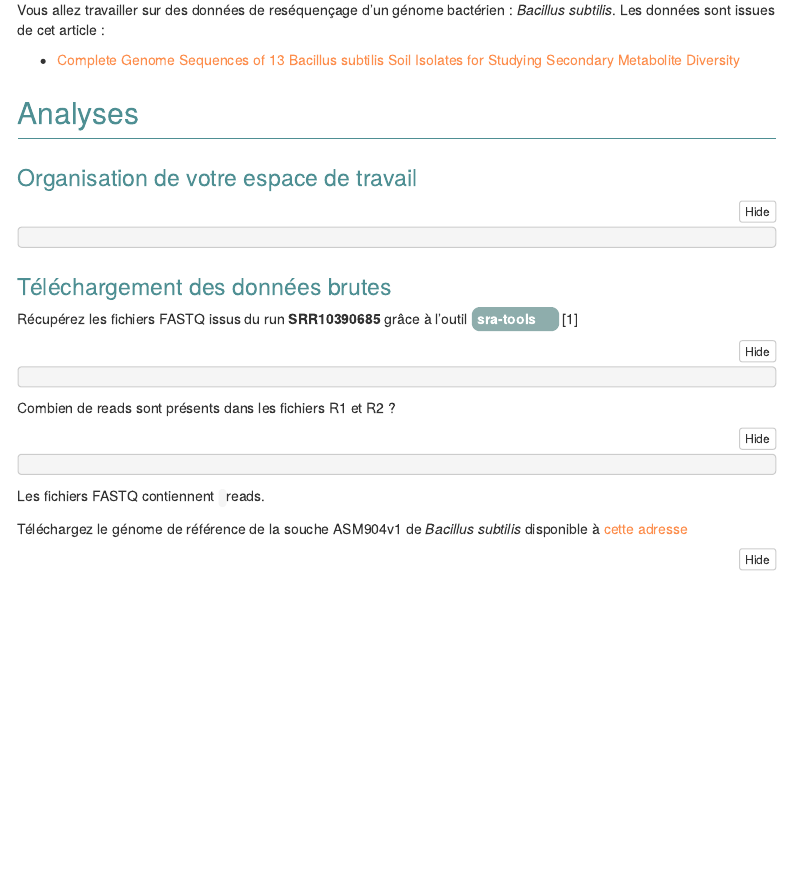
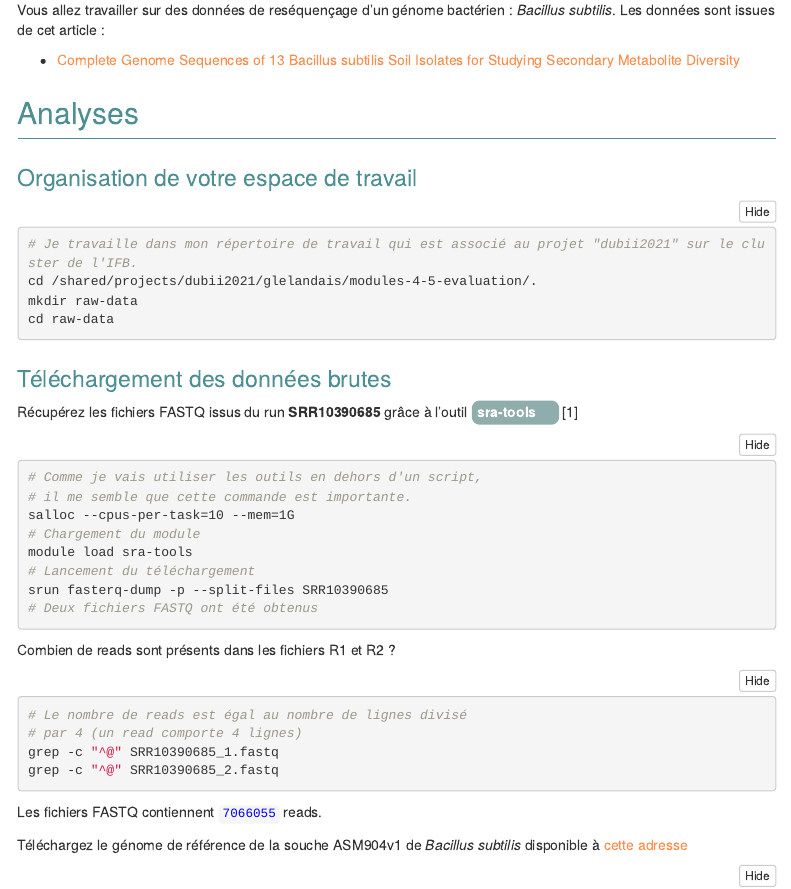
Before and after one commit to gaellelelandais/DUBii2021, an R Markdown document (EvaluationM4M5-main/Evaluation.Rmd): the page in a window 1100 px wide, from 510 px down. Rendered offline with R 4.5, knitr and Pandoc, with nearby package versions; folded parts are opened; menus at the side of the page are left out.

Commit message:
Téléchargement des fichiers

````diff
--- a/EvaluationM4M5-main/Evaluation.Rmd
+++ b/EvaluationM4M5-main/Evaluation.Rmd
@@ -43,7 +43,10 @@ Vous allez travailler sur des données de reséquençage d'un génome bactérien
 ## Organisation de votre espace de travail
 
 ```{bash}
-
+# Je travaille dans mon répertoire de travail qui est associé au projet "dubii2021" sur le cluster de l'IFB.
+cd /shared/projects/dubii2021/glelandais/modules-4-5-evaluation/.
+mkdir raw-data
+cd raw-data
 ```
 
 ## Téléchargement des données brutes
@@ -51,16 +54,26 @@ Vous allez travailler sur des données de reséquençage d'un génome bactérien
 Récupérez les fichiers FASTQ issus du run **SRR10390685** grâce à l'outil <strong class="tool">sra-tools</strong> @sratoolkit
 
 ```{bash}
-
+# Comme je vais utiliser les outils en dehors d'un script,
+# il me semble que cette commande est importante.
+salloc --cpus-per-task=10 --mem=1G
+# Chargement du module
+module load sra-tools
+# Lancement du téléchargement
+srun fasterq-dump -p --split-files SRR10390685
+# Deux fichiers FASTQ ont été obtenus
 ```
 
 Combien de reads sont présents dans les fichiers R1 et R2 ?
 
 ```{bash}
-
+# Le nombre de reads est égal au nombre de lignes divisé
+# par 4 (un read comporte 4 lignes)
+grep -c "^@" SRR10390685_1.fastq
+grep -c "^@" SRR10390685_2.fastq
 ```
 
-Les fichiers FASTQ contiennent <code></code> reads.
+Les fichiers FASTQ contiennent <code>7066055</code> reads.
 
 Téléchargez le génome de référence de la souche ASM904v1 de _Bacillus subtilis_ disponible à [cette adresse](https://ftp.ncbi.nlm.nih.gov/genomes/all/GCF/000/009/045/GCF_000009045.1_ASM904v1/GCF_000009045.1_ASM904v1_genomic.fna.gz)
 
````
